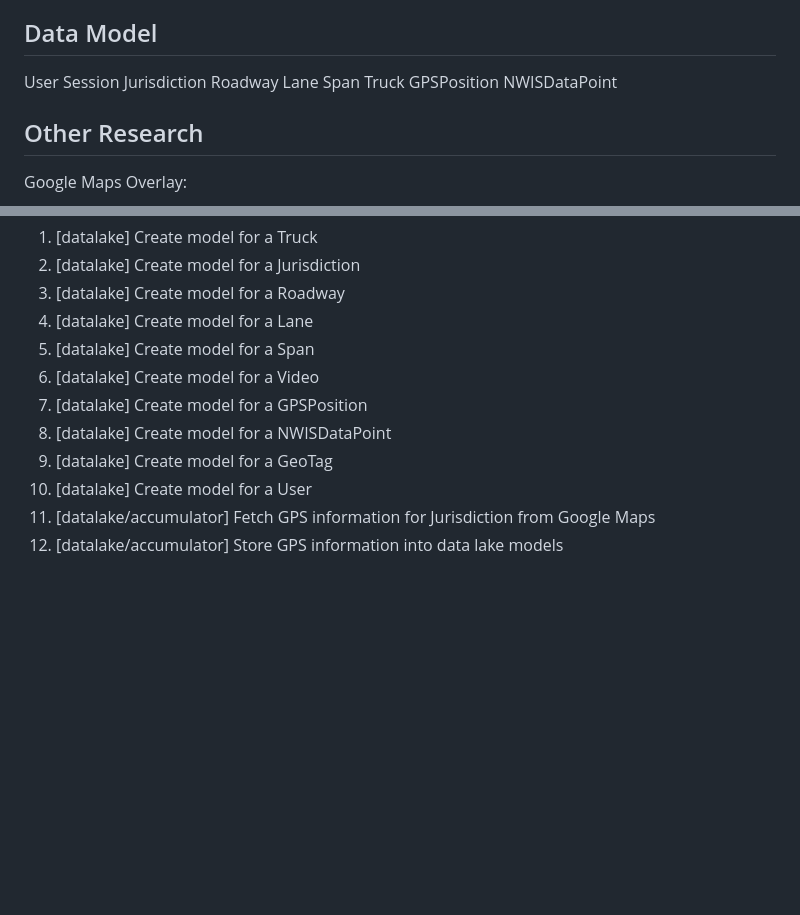
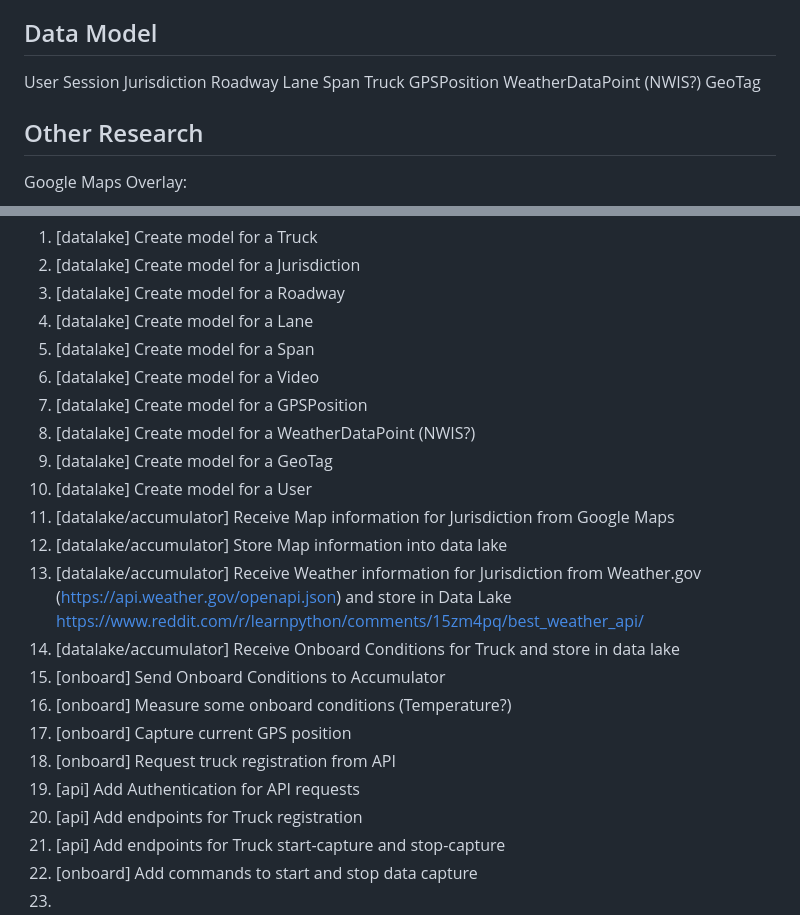
Before and after one commit to nickiannone/snowpiercer, a Markdown page: doc/design.md, 2 parts joined by grey strips. Drawn GitHub-style; blank space fills up the shorter version.

Commit message:
Added some more stories for the design doc

```diff
--- a/doc/design.md
+++ b/doc/design.md
@@ -63,7 +63,8 @@ Jurisdiction
             Span
 Truck
 GPSPosition
-NWISDataPoint
+WeatherDataPoint (NWIS?)
+GeoTag
 
 ## Other Research
 
@@ -85,8 +86,20 @@ Google Maps Overlay:
 5. [datalake] Create model for a Span
 6. [datalake] Create model for a Video
 7. [datalake] Create model for a GPSPosition
-8. [datalake] Create model for a NWISDataPoint
+8. [datalake] Create model for a WeatherDataPoint (NWIS?)
 9. [datalake] Create model for a GeoTag
 10. [datalake] Create model for a User
-11. [datalake/accumulator] Fetch GPS information for Jurisdiction from Google Maps
-12. [datalake/accumulator] Store GPS information into data lake models
+11. [datalake/accumulator] Receive Map information for Jurisdiction from Google Maps
+12. [datalake/accumulator] Store Map information into data lake
+13. [datalake/accumulator] Receive Weather information for Jurisdiction from Weather.gov (https://api.weather.gov/openapi.json) and store in Data Lake
+    https://www.reddit.com/r/learnpython/comments/15zm4pq/best_weather_api/
+14. [datalake/accumulator] Receive Onboard Conditions for Truck and store in data lake
+15. [onboard] Send Onboard Conditions to Accumulator
+16. [onboard] Measure some onboard conditions (Temperature?)
+17. [onboard] Capture current GPS position
+18. [onboard] Request truck registration from API
+19. [api] Add Authentication for API requests
+20. [api] Add endpoints for Truck registration
+21. [api] Add endpoints for Truck start-capture and stop-capture
+22. [onboard] Add commands to start and stop data capture
+23.
```
